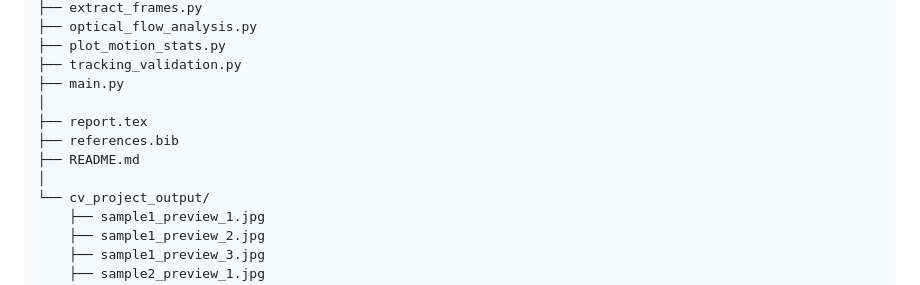
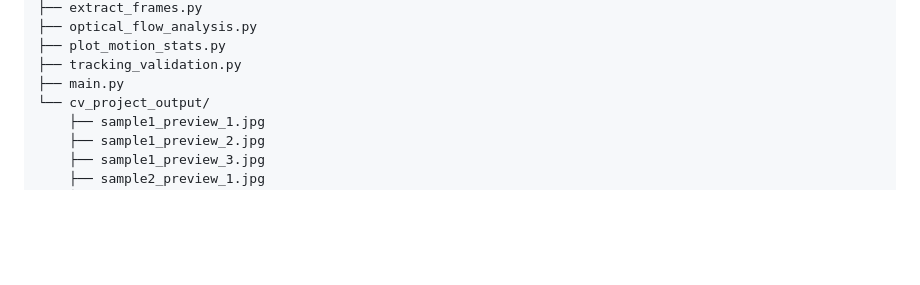
Before and after one commit to xanyl/Optical-Flow-Analysis-and-Motion-Tracking, a Markdown page: README.md, the part around the change. Drawn GitHub-style; blank space fills up the shorter version.

Commit message:
Update README to remove obsolete file references
Removed references to report.tex and references.bib from the file structure in README.md.

```diff
--- a/README.md
+++ b/README.md
@@ -63,11 +63,6 @@ Optical Flow Analysis/
 ├── plot_motion_stats.py
 ├── tracking_validation.py
 ├── main.py
-│
-├── report.tex
-├── references.bib
-├── README.md
-│
 └── cv_project_output/
     ├── sample1_preview_1.jpg
     ├── sample1_preview_2.jpg
```
